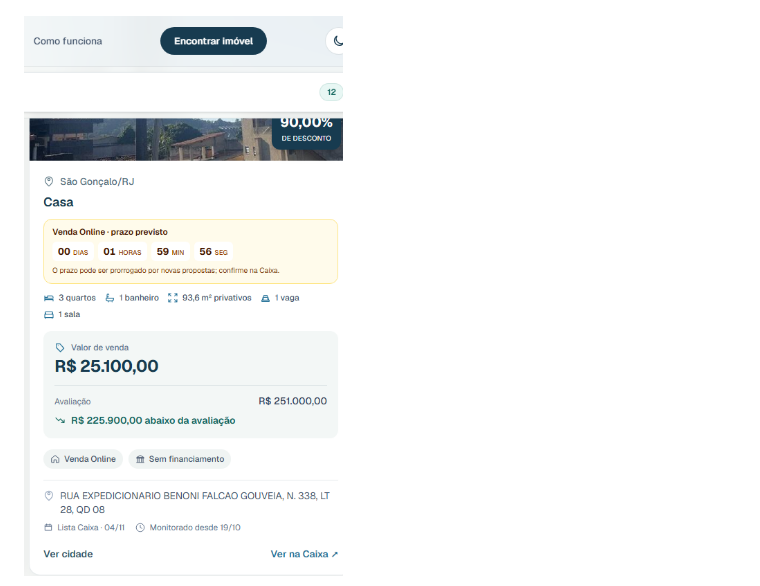
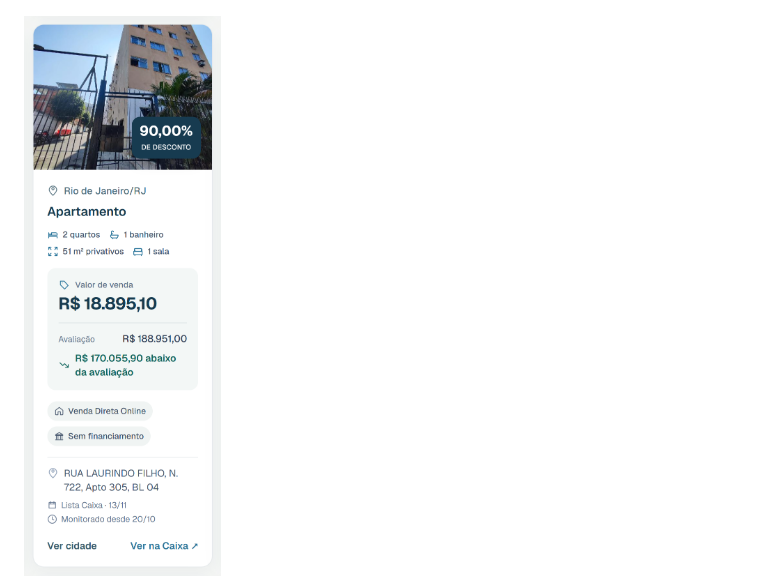
Before and after one commit to tarlisodoria/garimpo-imoveis, a Markdown page: README.en.md, the part around the change. Rendered like a GitHub page; pictures changed too: docs/img/card-imovel.png.

```diff
--- a/README.en.md
+++ b/README.en.md
@@ -2,7 +2,7 @@
 
 ![Updated property search with a map, property types and featured results](docs/img/home.png)
 
-![Property card with listing features](docs/img/card-imovel.png)
+<img src="docs/img/card-imovel.png" alt="Property card with listing features" width="283">
 
 ![City, price and property feature filters on the Belém listings page](docs/img/filtros-regionais.png)
 
```
Also changed, not shown: README.md (+1 -1 lines), 3 other files.
